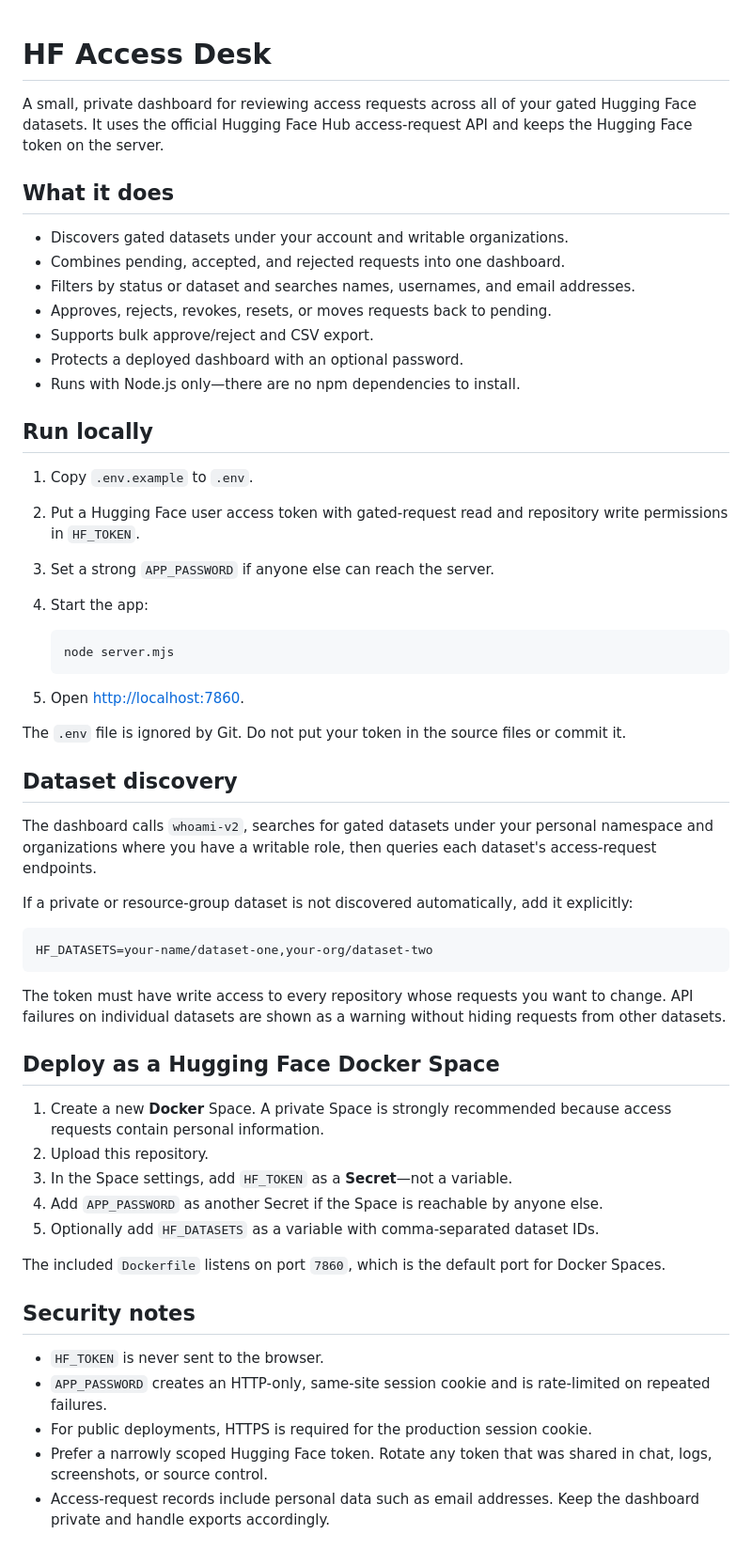
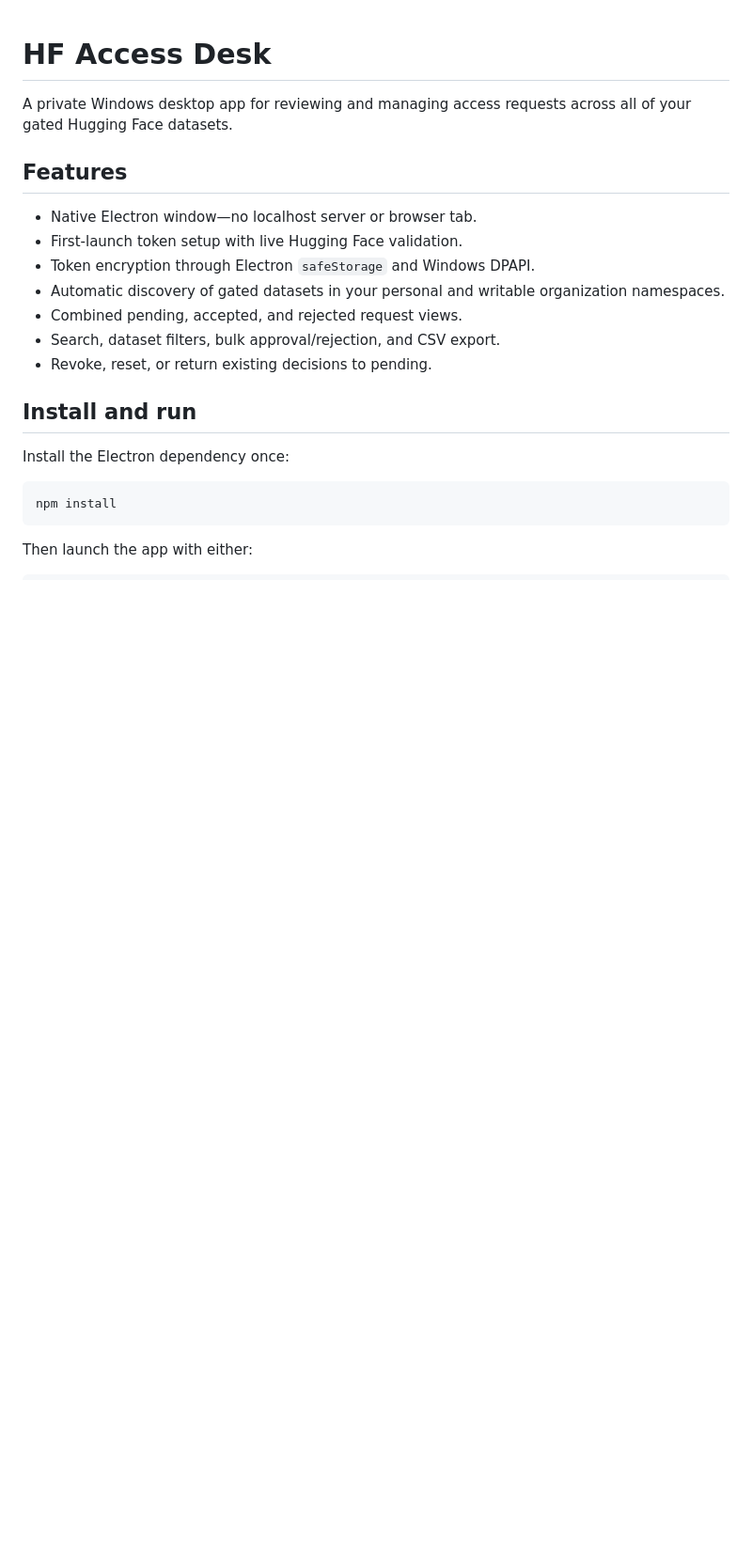
Before and after one commit to samanjoy2/hf-manual, a Markdown page: README.md, the part around the change printed below. Shown: that part at 94% size. Rendered like a GitHub page; blank space fills up the shorter version.

Commit message:
Release HF Access Desk v1.0.0

````diff
--- a/README.md
+++ b/README.md
@@ -1,59 +1,24 @@
 # HF Access Desk
 
-A small, private dashboard for reviewing access requests across all of your gated Hugging Face datasets. It uses the official Hugging Face Hub access-request API and keeps the Hugging Face token on the server.
+A private Windows desktop app for reviewing and managing access requests across all of your gated Hugging Face datasets.
 
-## What it does
+## Features
 
-- Discovers gated datasets under your account and writable organizations.
-- Combines pending, accepted, and rejected requests into one dashboard.
-- Filters by status or dataset and searches names, usernames, and email addresses.
-- Approves, rejects, revokes, resets, or moves requests back to pending.
-- Supports bulk approve/reject and CSV export.
-- Protects a deployed dashboard with an optional password.
-- Runs with Node.js only—there are no npm dependencies to install.
+- Native Electron window—no localhost server or browser tab.
+- First-launch token setup with live Hugging Face validation.
+- Token encryption through Electron `safeStorage` and Windows DPAPI.
+- Automatic discovery of gated datasets in your personal and writable organization namespaces.
+- Combined pending, accepted, and rejected request views.
+- Search, dataset filters, bulk approval/rejection, and CSV export.
+- Revoke, reset, or return existing decisions to pending.
 
-## Run locally
+## Install and run
 
-1. Copy `.env.example` to `.env`.
-2. Put a Hugging Face user access token with gated-request read and repository write permissions in `HF_TOKEN`.
-3. Set a strong `APP_PASSWORD` if anyone else can reach the server.
-4. Start the app:
+Install the Electron dependency once:
 
-   ```sh
-   node server.mjs
-   ```
-
-5. Open [http://localhost:7860](http://localhost:7860).
-
-The `.env` file is ignored by Git. Do not put your token in the source files or commit it.
-
-## Dataset discovery
-
-The dashboard calls `whoami-v2`, searches for gated datasets under your personal namespace and organizations where you have a writable role, then queries each dataset's access-request endpoints.
-
-If a private or resource-group dataset is not discovered automatically, add it explicitly:
-
-```dotenv
-HF_DATASETS=your-name/dataset-one,your-org/dataset-two
+```powershell
+npm install
 ```
 
-The token must have write access to every repository whose requests you want to change. API failures on individual datasets are shown as a warning without hiding requests from other datasets.
+Then launch the app with either:
 
-## Deploy as a Hugging Face Docker Space
-
-1. Create a new **Docker** Space. A private Space is strongly recommended because access requests contain personal information.
-2. Upload this repository.
-3. In the Space settings, add `HF_TOKEN` as a **Secret**—not a variable.
-4. Add `APP_PASSWORD` as another Secret if the Space is reachable by anyone else.
-5. Optionally add `HF_DATASETS` as a variable with comma-separated dataset IDs.
-
-The included `Dockerfile` listens on port `7860`, which is the default port for Docker Spaces.
-
-## Security notes
-
-- `HF_TOKEN` is never sent to the browser.
-- `APP_PASSWORD` creates an HTTP-only, same-site session cookie and is rate-limited on repeated failures.
-- For public deployments, HTTPS is required for the production session cookie.
-- Prefer a narrowly scoped Hugging Face token. Rotate any token that was shared in chat, logs, screenshots, or source control.
-- Access-request records include personal data such as email addresses. Keep the dashboard private and handle exports accordingly.
-
````
Also changed, not shown: other parts of README.md (+45 -19 lines), CHANGELOG.md (added, +13 -0 lines), build/icon.png (added), 14 other files.
